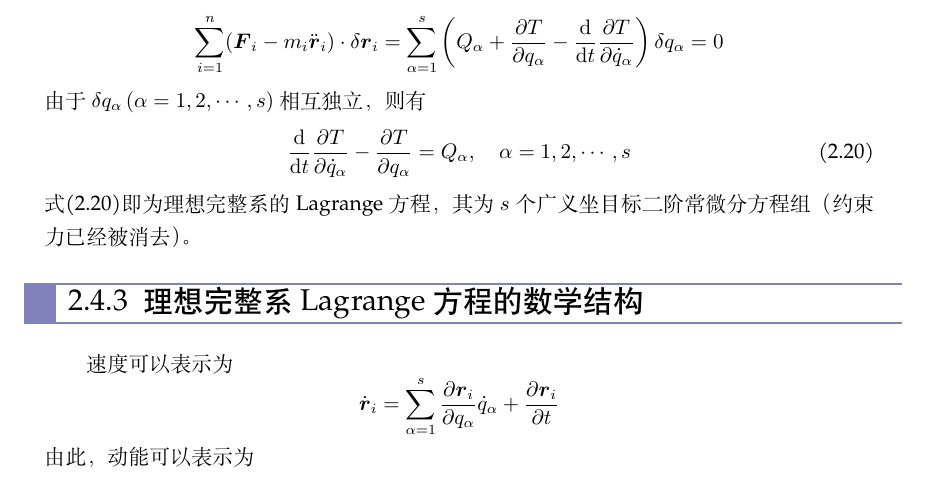
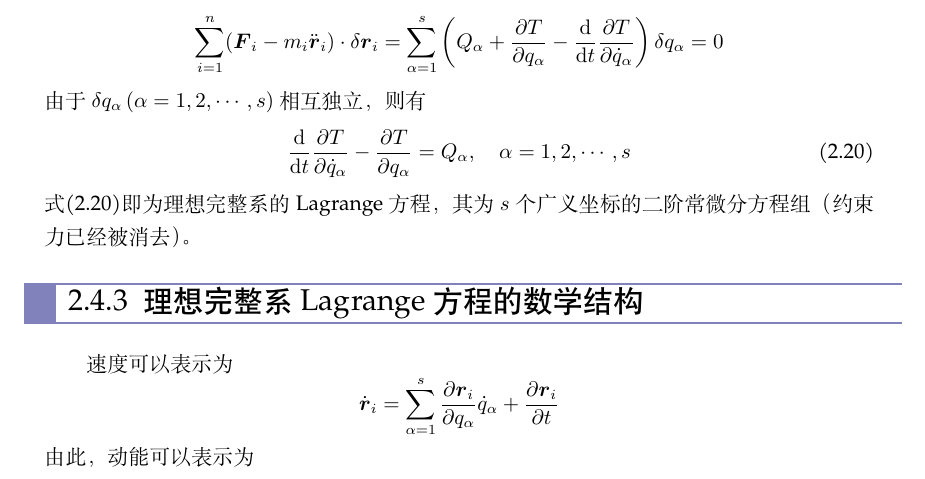
Before and after one commit to ArcturusZhang/Classical-Mechanics-Lecture-Notes, a LaTeX thesis (CM_chs.tex, which reads chapter/chapter2.tex): part of page 38 of 228, cut so that both start at the same text. Compiled offline with XeLaTeX; a missing font is replaced by an installed copy or a similar font.

```diff
--- a/chapter/chapter2.tex
+++ b/chapter/chapter2.tex
@@ -728,7 +728,7 @@
 	\frac{\mathrm{d}}{\mathrm{d} t} \frac{\pl T}{\pl \dot{q}_\alpha} - \frac{\pl T}{\pl q_\alpha} = Q_\alpha,\quad \alpha = 1,2,\cdots,s
 	\label{理想完整系的Lagrange方程}
 \end{equation}
-式\eqref{理想完整系的Lagrange方程}即为理想完整系的Lagrange方程，其为$s$个广义坐目标二阶常微分方程组（约束力已经被消去）。
+式\eqref{理想完整系的Lagrange方程}即为理想完整系的Lagrange方程，其为$s$个广义坐标的二阶常微分方程组（约束力已经被消去）。
 
 \subsection{理想完整系Lagrange方程的数学结构}
 
```
Also changed, not shown: CM_chs.pdf.
